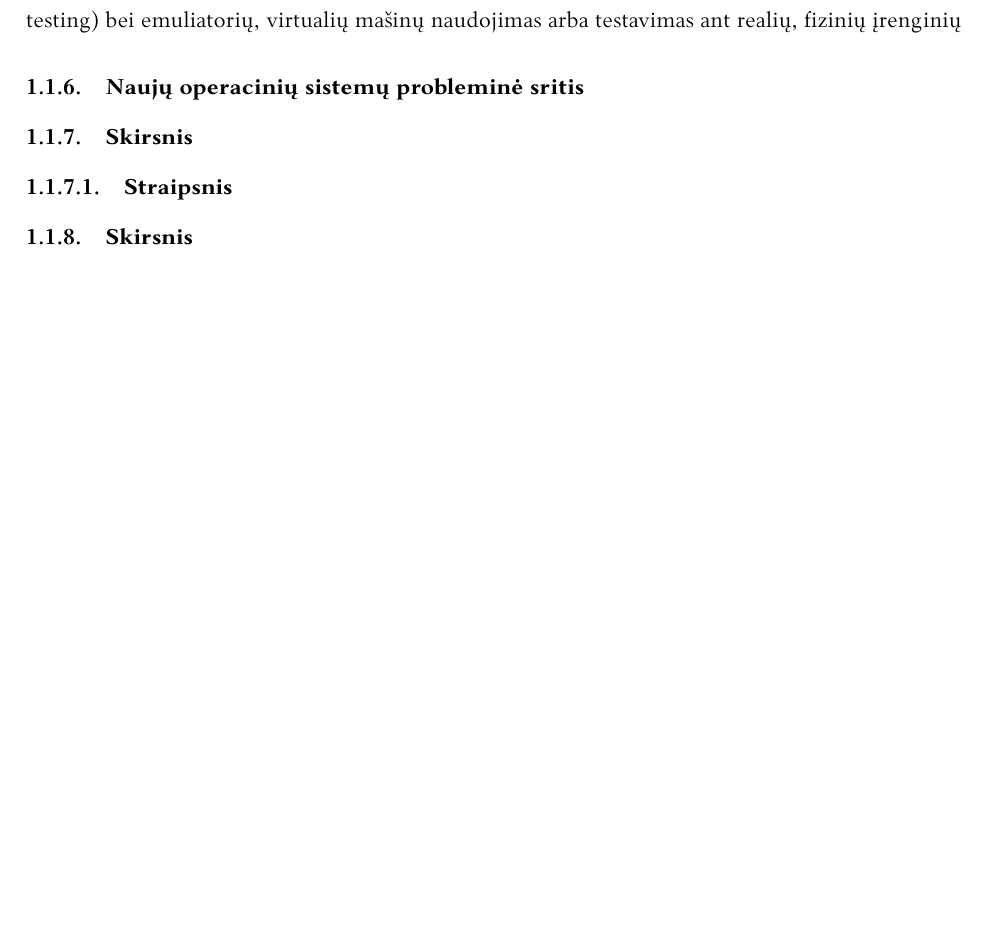
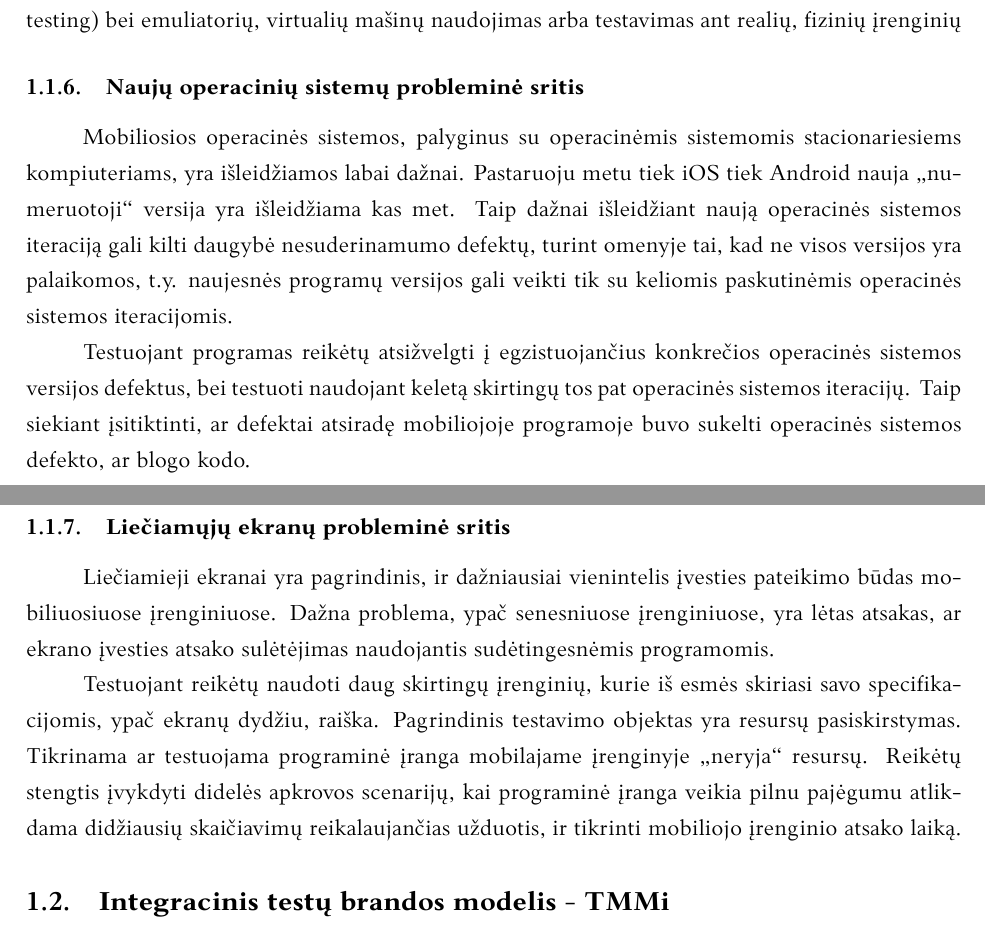
Before and after one commit to ricardas-mikelionis/latex_term_paper, a LaTeX document (kursinis.tex): part of page 6 of 12 before the commit and two parts of pages 6 and 7 of 13 after it, the two joined at a grey line, cut so that both start at the same text, the shorter picture padded with empty space. Compiled offline with XeLaTeX; a missing font is replaced by an installed copy or a similar font.

Commit message:
Updates on chapter 2.

```diff
--- a/kursinis.tex
+++ b/kursinis.tex
@@ -95,10 +95,18 @@ Trečioji grupė, patys naujausi <1 metų senumo įrenginiai. Paremti naujausia
 Testuojant pasirinkta įrenginių kombinacija įgalina keletą pasirinkimų, kaip tokį testavimą galima vykdyti: rankinis testavimas arba automatinis testavimas, komandos įmonėje arba žmonės pasamdyti iš kitų įmonių, testavimas pagal planą arba tiriamasis testavimas (angl. exploratory testing) bei emuliatorių, virtualių mašinų naudojimas arba testavimas ant realių, fizinių įrenginių
 
 \subsubsection{Naujų operacinių sistemų probleminė sritis}
+Mobiliosios operacinės sistemos, palyginus su operacinėmis sistemomis stacionariesiems kompiuteriams, yra išleidžiamos labai dažnai. Pastaruoju metu tiek iOS tiek Android nauja „numeruotoji“ versija yra išleidžiama kas met. Taip dažnai išleidžiant naują operacinės sistemos iteraciją gali kilti daugybė nesuderinamumo defektų, turint omenyje tai, kad ne visos versijos yra palaikomos, t.y. naujesnės programų versijos gali veikti tik su keliomis paskutinėmis operacinės sistemos iteracijomis.
 
-\subsubsection{Skirsnis}
-\subsubsubsection{Straipsnis}
-\subsubsection{Skirsnis}
+Testuojant programas reikėtų atsižvelgti į egzistuojančius konkrečios operacinės sistemos versijos defektus, bei testuoti naudojant keletą skirtingų tos pat operacinės sistemos iteracijų. Taip siekiant įsitiktinti, ar defektai atsiradę mobiliojoje programoje buvo sukelti operacinės sistemos defekto, ar blogo kodo.
+
+\subsubsection{Liečiamųjų ekranų probleminė sritis}
+Liečiamieji ekranai yra pagrindinis, ir dažniausiai vienintelis įvesties pateikimo būdas mobiliuosiuose įrenginiuose. Dažna problema, ypač senesniuose įrenginiuose, yra lėtas atsakas, ar ekrano įvesties atsako sulėtėjimas naudojantis sudėtingesnėmis programomis.
+
+Testuojant reikėtų naudoti daug skirtingų įrenginių, kurie iš esmės skiriasi savo specifikacijomis, ypač ekranų dydžiu, raiška. Pagrindinis testavimo objektas yra resursų pasiskirstymas. Tikrinama ar testuojama programinė įranga mobilajame įrenginyje „neryja“ resursų. Reikėtų stengtis įvykdyti didelės apkrovos scenarijų, kai programinė įranga veikia pilnu pajėgumu atlikdama didžiausių skaičiavimų reikalaujančias užduotis, ir tikrinti mobiliojo įrenginio atsako laiką.
+
+\subsection{Integracinis testų brandos modelis - TMMi}
+
+
 \section{Skyrius}
 \subsection{Poskyris}
 \subsection{Poskyris}
```
Also changed, not shown: kursinis.tex (2 more changed lines).
